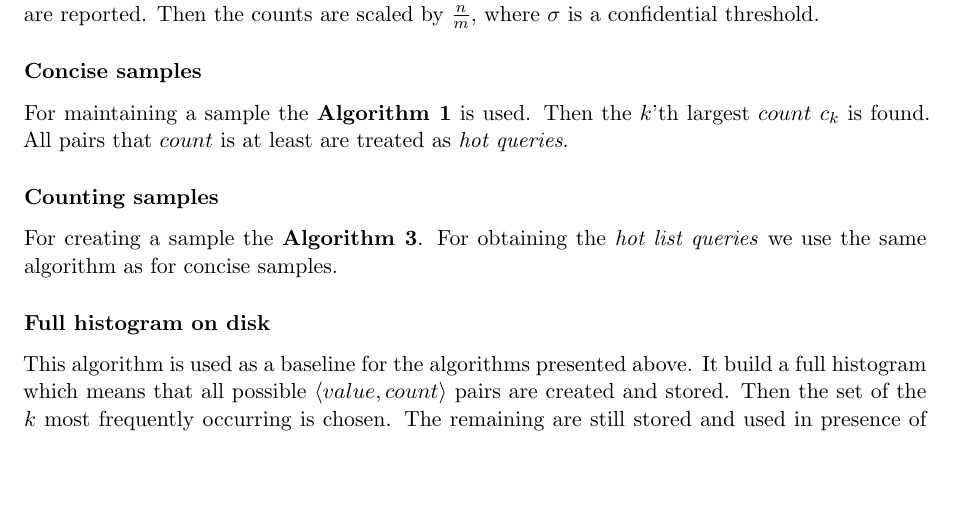
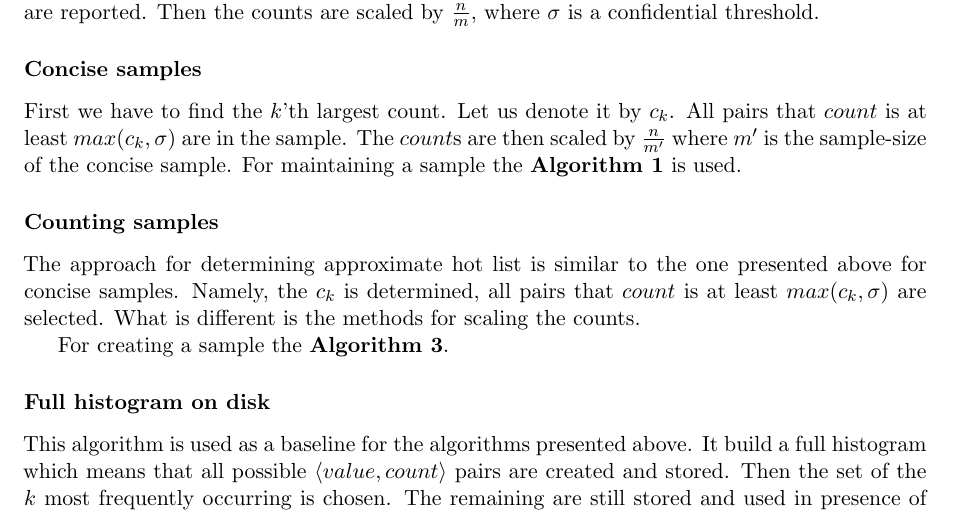
Before and after one commit to gm561/algorithms-for-database-systems, a LaTeX book (summary.tex, which reads hotListQueries.tex): part of page 8 of 8, cut so that both start at the same text, the shorter picture padded with empty space. Compiled offline with pdfLaTeX.

Commit message:
Still working on hot list queries

```diff
--- a/hotListQueries.tex
+++ b/hotListQueries.tex
@@ -23,16 +23,22 @@ scaled by $\frac{n}{m}$, where $\sigma$ is a confidential threshold.
 %after choosing it ? and why they are scaled?
 
 \subsubsection{Concise samples}
+First we have to find the $k$'th largest count. Let us denote it by
+$c_k$. All pairs that $count$ is at least $max(c_k, \sigma)$ are in
+the sample. The $count$s are then scaled by $\frac{n}{m'}$ where $m'$
+is the sample-size of the concise sample.
+%what happens in the case of \sigma = 1.
 For maintaining a sample the \textbf{Algorithm
-  \ref{alg:offline-concise-algorithm}} is used. Then the $k$'th
-largest $count$ $c_k$ is found. All pairs that $count$ is at least are
-treated as \textit{hot queries}.
-%TODO more precise description
+  \ref{alg:offline-concise-algorithm}} is used.
+
 \subsubsection{Counting samples}
+The approach for determining approximate hot list is similar to the
+one presented above for concise samples. Namely, the $c_k$ is
+determined, all pairs that $count$ is at least $max(c_k, \sigma)$ are
+selected. What is different is the methods for scaling the counts.
+
 For creating a sample the \textbf{Algorithm
-  \ref{alg:maintenace-counting-samples}}. For obtaining the
-\textit{hot list queries} we use the same algorithm as for concise
-samples.
+  \ref{alg:maintenace-counting-samples}}.
 
 \subsubsection{Full histogram on disk}
 This algorithm is used as a baseline for the algorithms presented
```
